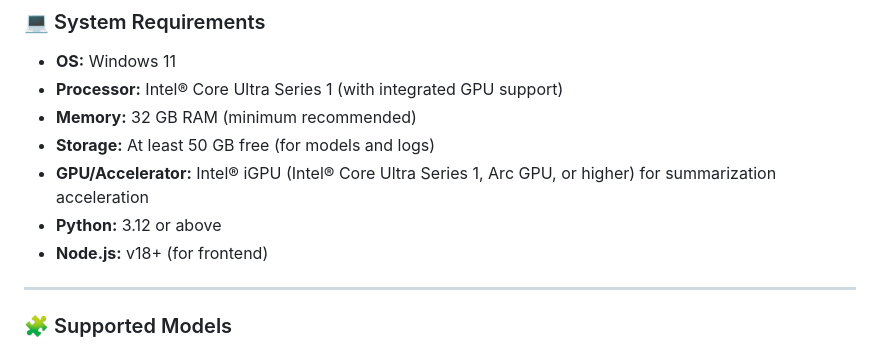
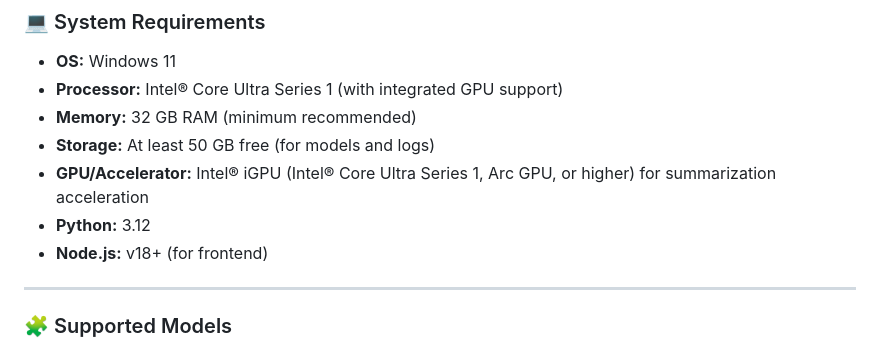
Before and after one commit to open-edge-platform/education-ai-suite, a Markdown page: smart-classroom/README.md, the part around the change. Rendered like a GitHub page.

Commit message:
Update Python dependency (#835)

```diff
--- a/smart-classroom/README.md
+++ b/smart-classroom/README.md
@@ -18,7 +18,7 @@ The goal is to transform raw classroom recordings into concise, structured summa
 - **Memory:** 32 GB RAM (minimum recommended)
 - **Storage:** At least 50 GB free (for models and logs)
 - **GPU/Accelerator:** Intel® iGPU (Intel® Core Ultra Series 1, Arc GPU, or higher) for summarization acceleration
-- **Python:** 3.12 or above
+- **Python:** 3.12
 - **Node.js:** v18+ (for frontend)
 ---
 ### 🧩 Supported Models
```
Also changed, not shown: 1 other file.
